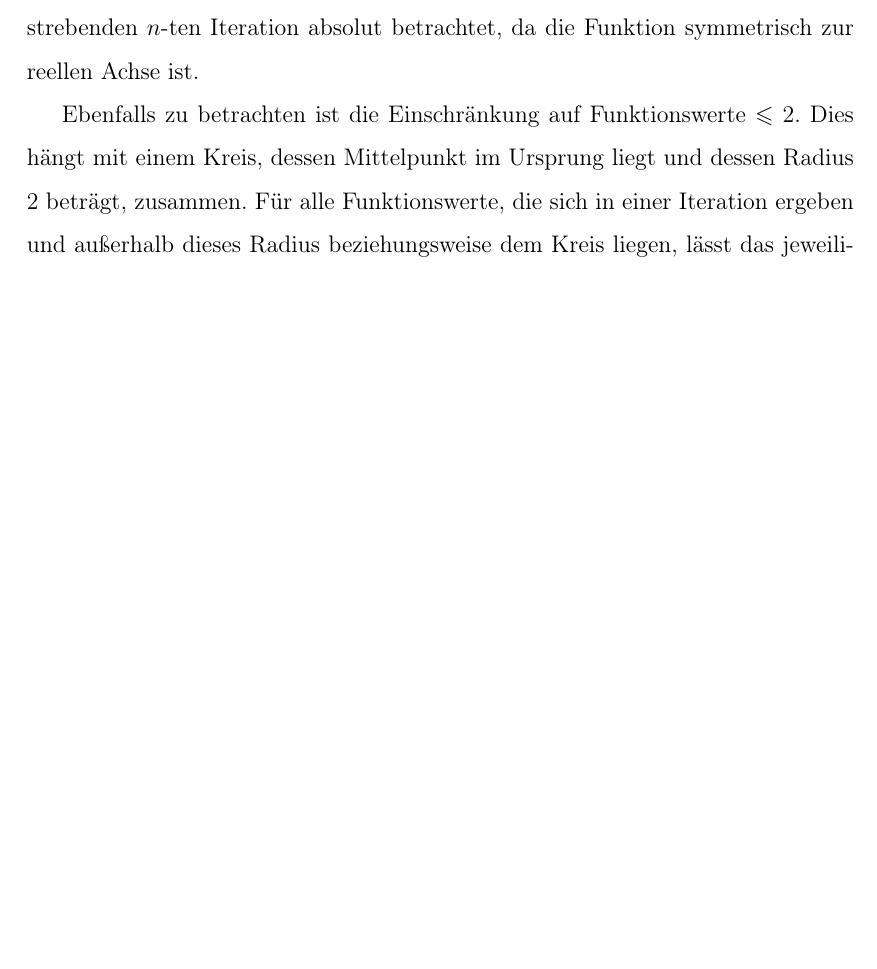
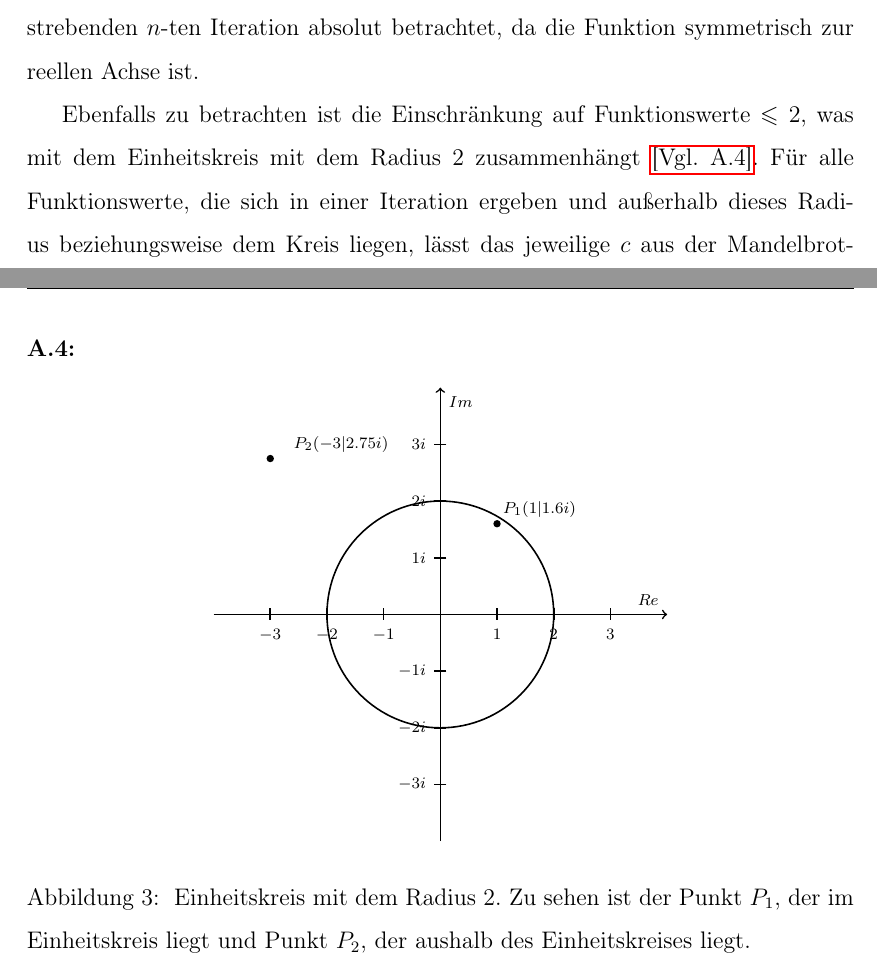
Before and after one commit to cderszteler/facharbeit, a LaTeX document (src/main.tex, which reads src/sections/appendix.tex, src/sections/theoreticalFoundation/definition.tex): part of page 8 of 13 before the commit and two parts of pages 8 and 13 of 13 after it, the two joined at a grey line, cut so that both start at the same text, the shorter picture padded with empty space. Compiled offline with pdfLaTeX.

Commit message:
Add escape radius graphic to appendix

```diff
--- a/src/sections/appendix.tex
+++ b/src/sections/appendix.tex
@@ -30,3 +30,31 @@
   \caption{Benoît Mandelbrot 1997 in Frankreich~\cite{gaillarde_benoit_1997}}
 \end{center}
 \end{figure}
+
+\noindent\textbf{A.4:}\label{app:4}
+\begin{figure}[H]\label{fig:escape-radius}
+\begin{center}
+  \begin{tikzpicture}
+    \begin{scope}[thick,font=\scriptsize]
+      \fill[draw=black, fill=white] (0,0) circle (2);
+
+      \draw [fill=black] (1,1.6) circle(0.05);
+      \draw [fill=black] (-3,2.75) circle(0.05);
+      \node at (1.75,1.85) {\( P_1(1|1.6i)\)};
+      \node at (-1.75,3) {\( P_2(-3|2.75i)\)};
+
+      \draw [->] (-4,0) -- (4,0) node [above left]  {$Re$};
+      \draw [->] (0,-4) -- (0,4) node [below right] {$Im$};
+
+      \foreach \n in {-3,...,-1,1,2,...,3}{
+        \draw (\n, 3pt) -- (\n, -3pt)   node [below] {\(\n\)};
+        \draw (3pt,\n) -- (-3pt,\n)   node [left] {\(\n i\)};
+      }
+    \end{scope}
+  \end{tikzpicture}
+  \caption{
+    Einheitskreis mit dem Radius 2. Zu sehen ist der Punkt \(P_1\), der im
+    Einheitskreis liegt und Punkt \(P_2\), der aushalb des Einheitskreises liegt.
+  }
+\end{center}
+\end{figure}
--- a/src/sections/theoreticalFoundation/definition.tex
+++ b/src/sections/theoreticalFoundation/definition.tex
@@ -19,9 +19,9 @@ Wie in der Definition zu sehen, wird der Funktionswert der
 gegen Unendlich strebenden $n$-ten Iteration absolut betrachtet, da die
 Funktion symmetrisch zur reellen Achse ist.
 
-Ebenfalls zu betrachten ist die Einschränkung auf Funktionswerte $\leqslant 2$.
-Dies hängt mit einem Kreis, dessen Mittelpunkt im Ursprung liegt und dessen
-Radius 2 beträgt, zusammen. % TODO: Add [Vgl. A.4] picture
+Ebenfalls zu betrachten ist die Einschränkung auf Funktionswerte $\leqslant 2$,
+was mit dem Einheitskreis mit dem Radius 2 zusammenhängt
+\hyperref[app:4]{[Vgl. A.4]}.
 Für alle Funktionswerte, die sich in einer Iteration ergeben und außerhalb dieses Radius
 beziehungsweise dem Kreis liegen, lässt das jeweilige $c$ aus der Mandelbrot-Menge
 ausschließen~\cite{munafo_escape_1997}.
```
Also changed, not shown: out/main.pdf, src/sections/appendix.tex (2 more changed lines).
